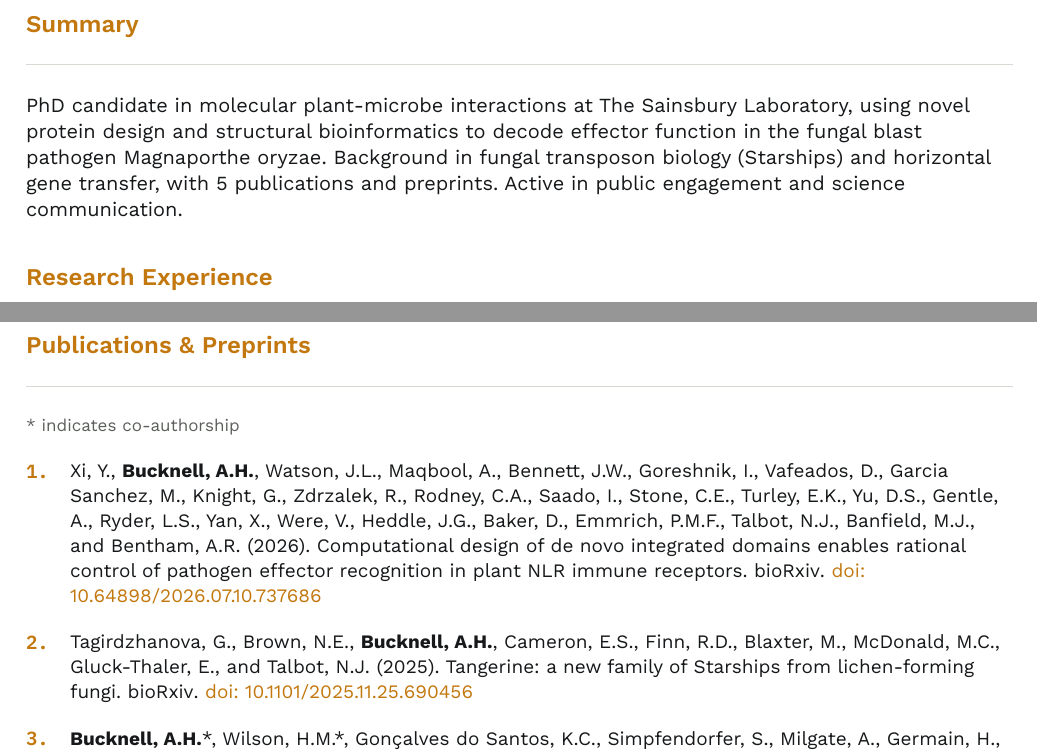
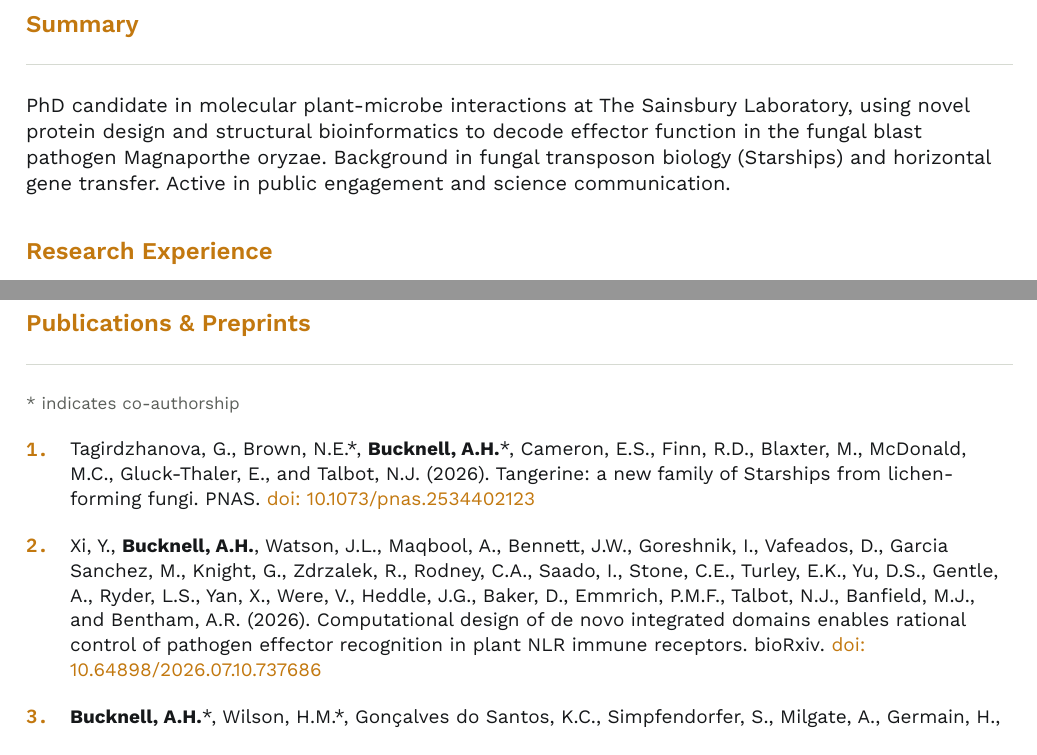
Before and after one commit to ahbucknell/curriculum-vitae, a Typst document (cv.typ): two parts of pages 1 and 2 of 3, joined at a grey line, cut so that both start at the same text. Compiled offline with Typst 0.15.

Commit message:
Tangerine published in PNAS; drop hardcoded publication count
Mirrors the website change (ahbucknell.github.io e6db7c9..8b5b42f). The
Tangerine lichen Starship preprint is now out in PNAS: update the journal,
year and DOI, add the co-first-authorship asterisks on Brown N.E. and
Bucknell A.H., and reorder so it leads the list.

Also drops "with 5 publications and preprints" from the summary. cv.html
removed that count so the blurb can't drift each time a paper lands; the
Typst source never got the same change.

Co-Authored-By: Claude Opus 5 (1M context) <noreply@anthropic.com>

```diff
--- a/cv.typ
+++ b/cv.typ
@@ -55,7 +55,7 @@
 // ─── Summary ──────────────────────────────────────────────
 #section-header[Summary]
 
-PhD candidate in molecular plant-microbe interactions at The Sainsbury Laboratory, using novel protein design and structural bioinformatics to decode effector function in the fungal blast pathogen #emph[Magnaporthe oryzae]. Background in fungal transposon biology (#emph[Starships]) and horizontal gene transfer, with 5 publications and preprints. Active in public engagement and science communication.
+PhD candidate in molecular plant-microbe interactions at The Sainsbury Laboratory, using novel protein design and structural bioinformatics to decode effector function in the fungal blast pathogen #emph[Magnaporthe oryzae]. Background in fungal transposon biology (#emph[Starships]) and horizontal gene transfer. Active in public engagement and science communication.
 
 // ─── Research Experience ─────────────────────────────────
 #section-header[Research Experience]
@@ -127,7 +127,7 @@ PhD candidate in molecular plant-microbe interactions at The Sainsbury Laborator
 #v(0.5em)
 
 #pub-item[1][
-  Xi, Y., *Bucknell, A.H.*, Watson, J.L., Maqbool, A., Bennett, J.W., Goreshnik, I., Vafeados, D., Garcia Sanchez, M., Knight, G., Zdrzalek, R., Rodney, C.A., Saado, I., Stone, C.E., Turley, E.K., Yu, D.S., Gentle, A., Ryder, L.S., Yan, X., Were, V., Heddle, J.G., Baker, D., Emmrich, P.M.F., Talbot, N.J., Banfield, M.J., and Bentham, A.R. (2026). Computational design of de novo integrated domains enables rational control of pathogen effector recognition in plant NLR immune receptors. #emph[bioRxiv]. #link("https://doi.org/10.64898/2026.07.10.737686")[doi: 10.64898/2026.07.10.737686]
+  Tagirdzhanova, G., Brown, N.E.\*, *Bucknell, A.H.*\*, Cameron, E.S., Finn, R.D., Blaxter, M., McDonald, M.C., Gluck-Thaler, E., and Talbot, N.J. (2026). Tangerine: a new family of Starships from lichen-forming fungi. #emph[PNAS]. #link("https://doi.org/10.1073/pnas.2534402123")[doi: 10.1073/pnas.2534402123]
 ]
 #v(0.5em)
 #pub-item[2][
```
Also changed, not shown: cv.typ (2 more changed lines).
